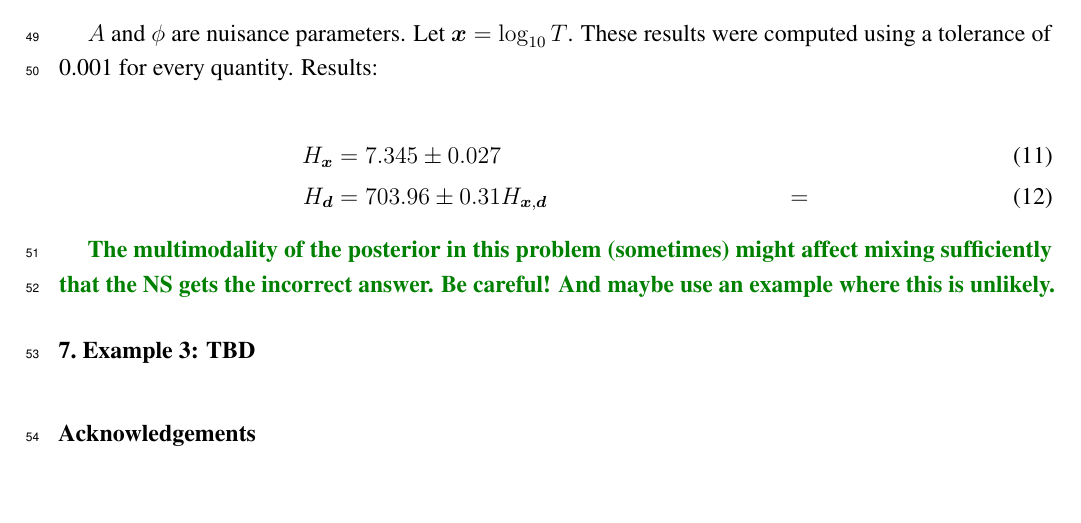
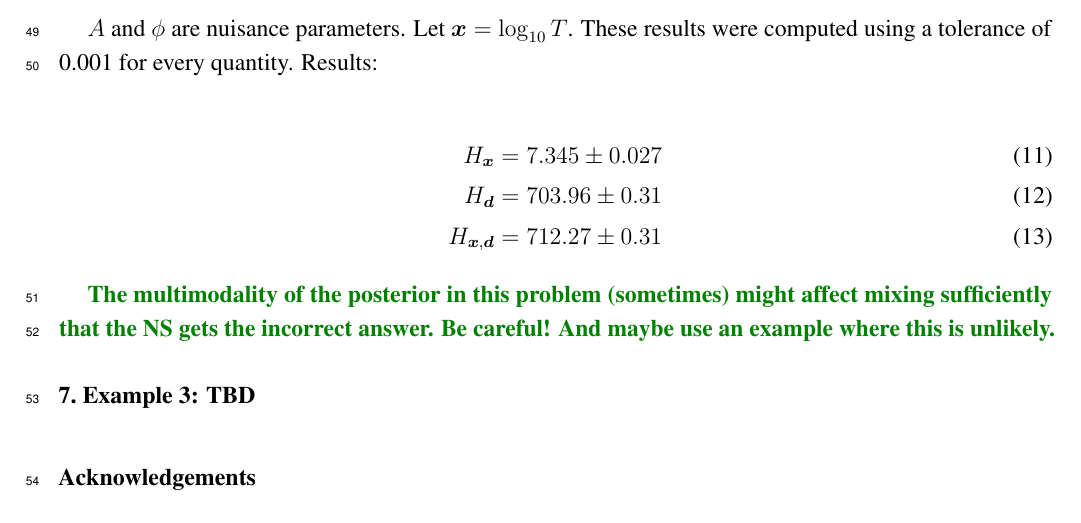
Before and after one commit to eggplantbren/InfoNest, a LaTeX paper (paper/ms.tex): part of page 3 of 4, cut so that both start at the same text, the shorter picture padded with empty space. Compiled offline with pdfLaTeX.

Commit message:
Another number

```diff
--- a/paper/ms.tex
+++ b/paper/ms.tex
@@ -278,9 +278,9 @@ Results:
 % With 10 particles, 1000 mcmc steps per NS iteration, and 1000 reps.
 
 \begin{align}
-H_{\x}     &= 7.345  \pm 0.027 \\  % (max depth was 30)
-H_{\d}     &= 703.96 \pm 0.31
-H_{\x, \d} &=
+H_{\x}     &= 7.345  \pm 0.027 \\  % max depth was 30
+H_{\d}     &= 703.96 \pm 0.31  \\  % max depth was 1000
+H_{\x, \d} &= 712.27 \pm 0.31      % max depth was 1000
 \end{align}
 
 {\query The multimodality of the posterior in this problem (sometimes) might
```
